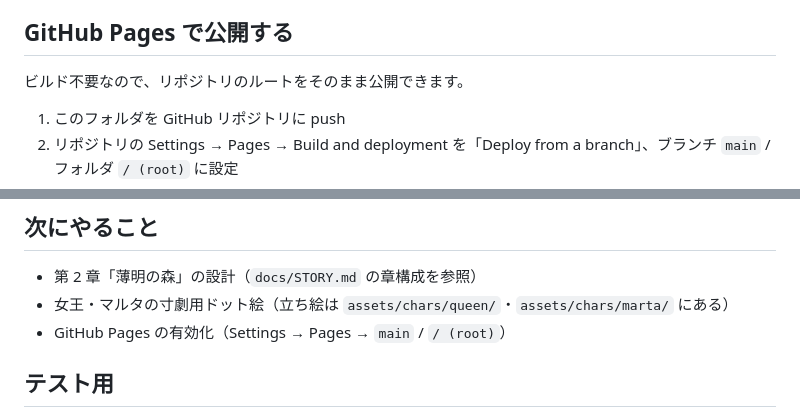
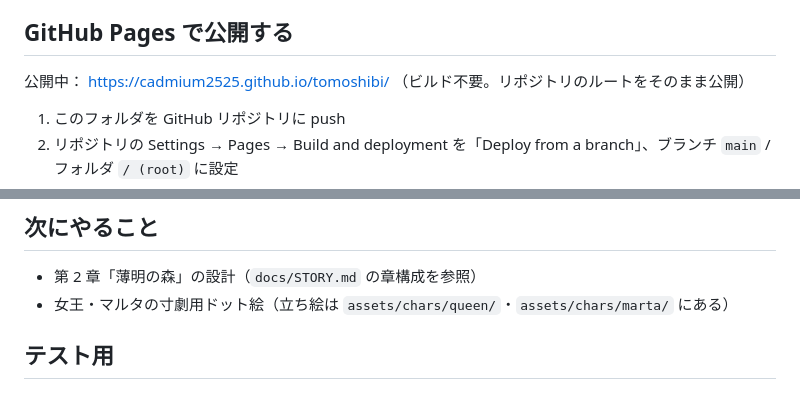
Before and after one commit to cadmium2525/tomoshibi, a Markdown page: README.md, 2 parts joined by grey strips. Drawn GitHub-style.

Commit message:
README: Pages 公開済みを反映
Co-Authored-By: Claude Opus 5.5 <noreply@anthropic.com>

```diff
--- a/README.md
+++ b/README.md
@@ -42,7 +42,7 @@
 
 ## GitHub Pages で公開する
 
-ビルド不要なので、リポジトリのルートをそのまま公開できます。
+公開中： https://cadmium2525.github.io/tomoshibi/ （ビルド不要。リポジトリのルートをそのまま公開）
 
 1. このフォルダを GitHub リポジトリに push
 2. リポジトリの Settings → Pages → Build and deployment を「Deploy from a branch」、ブランチ `main` / フォルダ `/ (root)` に設定
@@ -108,7 +108,6 @@ cd tools && python build_assets.py
 
 - 第 2 章「薄明の森」の設計（`docs/STORY.md` の章構成を参照）
 - 女王・マルタの寸劇用ドット絵（立ち絵は `assets/chars/queen/`・`assets/chars/marta/` にある）
-- GitHub Pages の有効化（Settings → Pages → `main` / `/ (root)`）
 
 ## テスト用
 
```
